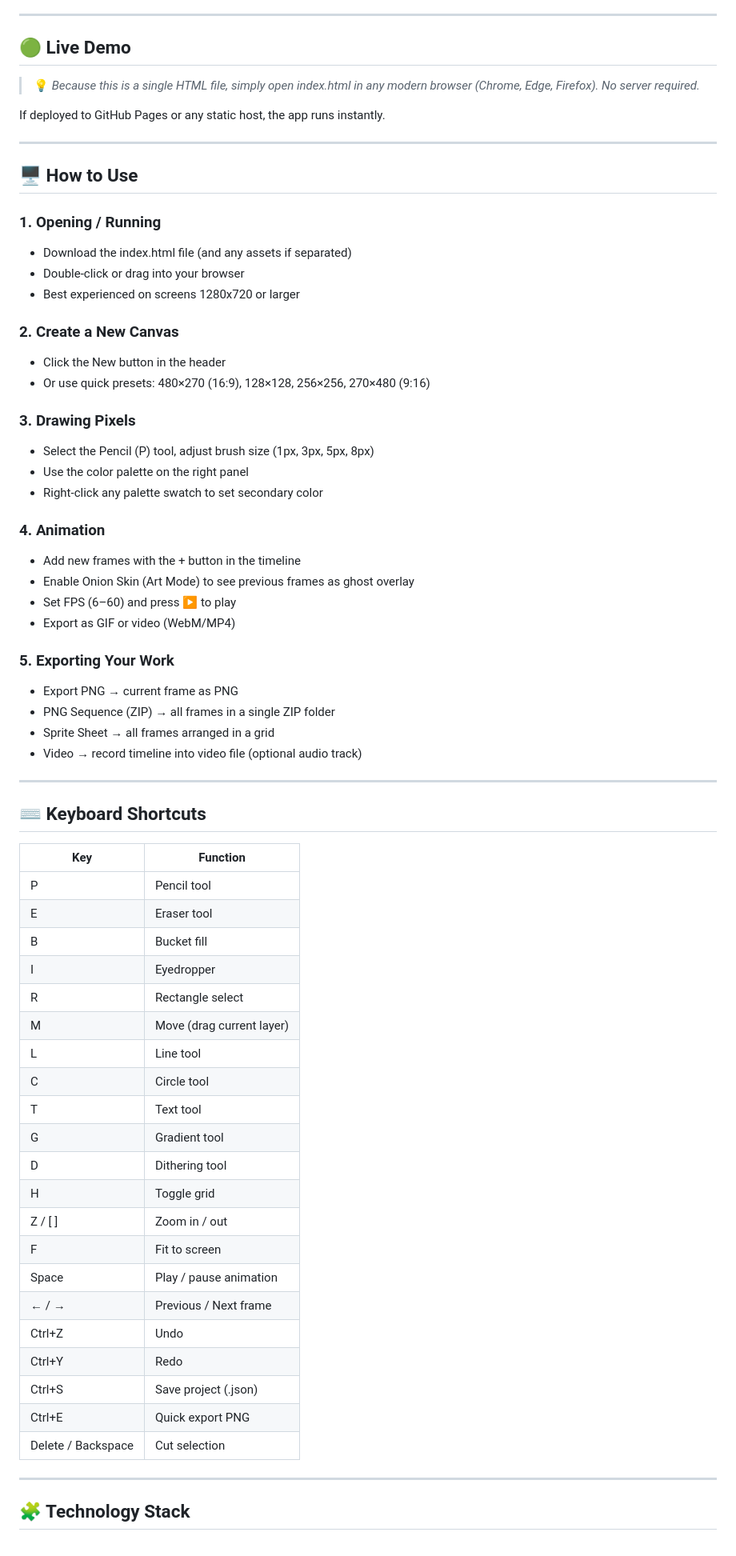
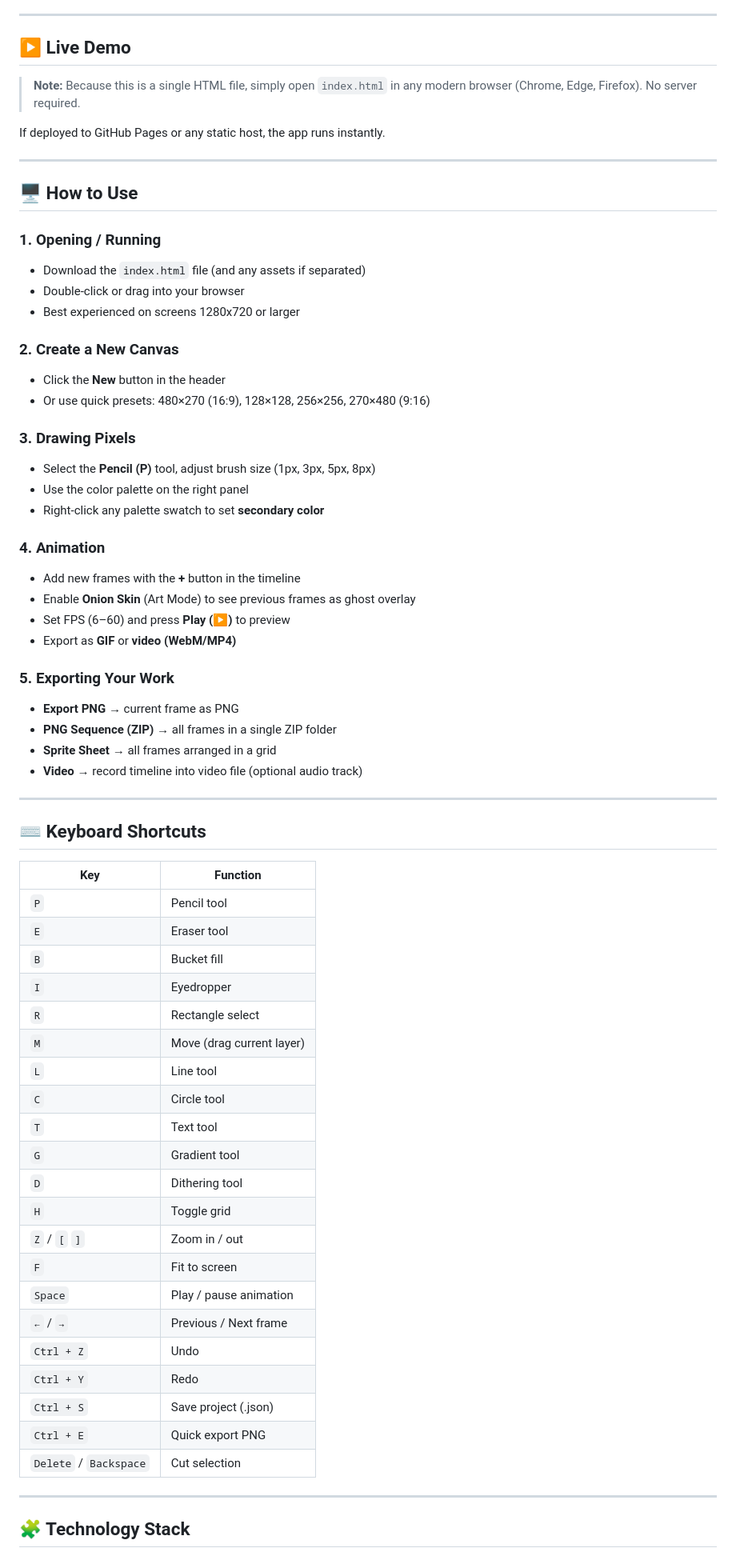
Before and after one commit to cryskyyexp-ux/PixieR-Project, a Markdown page: README.md, the part around one of its changes. Shown at 80% size. Rendered like a GitHub page.

```diff
--- a/README.md
+++ b/README.md
@@ -38,9 +38,9 @@ PixieR Studio is an all-in-one web application for creating pixel art, frame-by-
 
 ---
 
-## 🟢 Live Demo
+## ▶️ Live Demo
 
-> 💡 *Because this is a single HTML file, simply open index.html in any modern browser (Chrome, Edge, Firefox). No server required.*
+> **Note:** Because this is a single HTML file, simply open `index.html` in any modern browser (Chrome, Edge, Firefox). No server required.
 
 If deployed to GitHub Pages or any static host, the app runs instantly.
 
@@ -49,30 +49,30 @@ If deployed to GitHub Pages or any static host, the app runs instantly.
 ## 🖥️ How to Use
 
 ### 1. Opening / Running
-- Download the index.html file (and any assets if separated)
+- Download the `index.html` file (and any assets if separated)
 - Double-click or drag into your browser
 - Best experienced on screens 1280x720 or larger
 
 ### 2. Create a New Canvas
-- Click the New button in the header
+- Click the **New** button in the header
 - Or use quick presets: 480×270 (16:9), 128×128, 256×256, 270×480 (9:16)
 
 ### 3. Drawing Pixels
-- Select the Pencil (P) tool, adjust brush size (1px, 3px, 5px, 8px)
+- Select the **Pencil (P)** tool, adjust brush size (1px, 3px, 5px, 8px)
 - Use the color palette on the right panel
-- Right-click any palette swatch to set secondary color
+- Right-click any palette swatch to set **secondary color**
 
 ### 4. Animation
-- Add new frames with the + button in the timeline
-- Enable Onion Skin (Art Mode) to see previous frames as ghost overlay
-- Set FPS (6–60) and press ▶️ to play
-- Export as GIF or video (WebM/MP4)
+- Add new frames with the **+** button in the timeline
+- Enable **Onion Skin** (Art Mode) to see previous frames as ghost overlay
+- Set FPS (6–60) and press **Play (▶️)** to preview
+- Export as **GIF** or **video (WebM/MP4)**
 
 ### 5. Exporting Your Work
-- Export PNG → current frame as PNG
-- PNG Sequence (ZIP) → all frames in a single ZIP folder
-- Sprite Sheet → all frames arranged in a grid
-- Video → record timeline into video file (optional audio track)
+- **Export PNG** → current frame as PNG
+- **PNG Sequence (ZIP)** → all frames in a single ZIP folder
+- **Sprite Sheet** → all frames arranged in a grid
+- **Video** → record timeline into video file (optional audio track)
 
 ---
 
@@ -80,27 +80,27 @@ If deployed to GitHub Pages or any static host, the app runs instantly.
 
 | Key | Function |
 |-----|----------|
-| P | Pencil tool |
-| E | Eraser tool |
-| B | Bucket fill |
-| I | Eyedropper |
-| R | Rectangle select |
-| M | Move (drag current layer) |
-| L | Line tool |
-| C | Circle tool |
-| T | Text tool |
-| G | Gradient tool |
-| D | Dithering tool |
-| H | Toggle grid |
-| Z / [ ] | Zoom in / out |
-| F | Fit to screen |
-| Space | Play / pause animation |
-| ← / → | Previous / Next frame |
-| Ctrl+Z | Undo |
-| Ctrl+Y | Redo |
-| Ctrl+S | Save project (.json) |
-| Ctrl+E | Quick export PNG |
-| Delete / Backspace | Cut selection |
+| `P` | Pencil tool |
+| `E` | Eraser tool |
+| `B` | Bucket fill |
+| `I` | Eyedropper |
+| `R` | Rectangle select |
+| `M` | Move (drag current layer) |
+| `L` | Line tool |
+| `C` | Circle tool |
+| `T` | Text tool |
+| `G` | Gradient tool |
+| `D` | Dithering tool |
+| `H` | Toggle grid |
+| `Z` / `[` `]` | Zoom in / out |
+| `F` | Fit to screen |
+| `Space` | Play / pause animation |
+| `←` / `→` | Previous / Next frame |
+| `Ctrl + Z` | Undo |
+| `Ctrl + Y` | Redo |
+| `Ctrl + S` | Save project (.json) |
+| `Ctrl + E` | Quick export PNG |
+| `Delete` / `Backspace` | Cut selection |
 
 ---
 
```
Also changed, not shown: other parts of README.md (+46 -19 lines).
